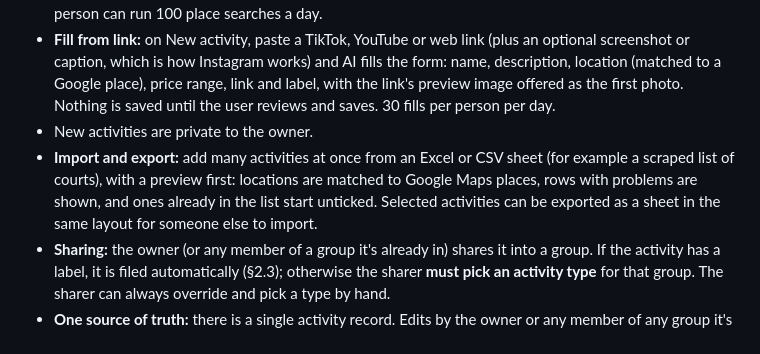
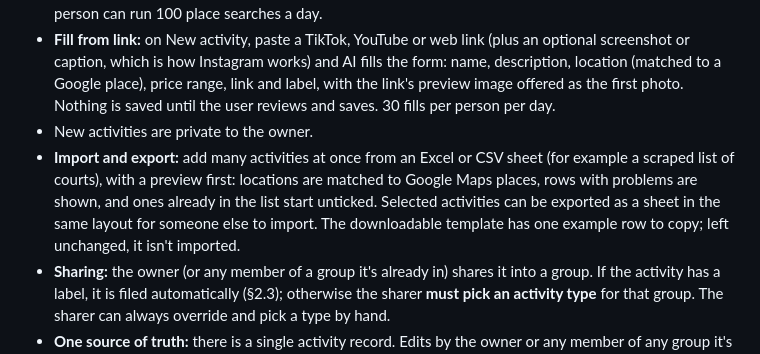
Before and after one commit to kangjin97/project1.0, a Markdown page: SPEC.md, the part around the change. GitHub-like rendering.

```diff
--- a/SPEC.md
+++ b/SPEC.md
@@ -38,7 +38,7 @@ A web and mobile app for friends to plan things to do together: collect activity
 - **Location from Google Maps:** typing a location suggests real places from Google Maps; picking one keeps that exact place, so "Open in Google Maps" shows the right pin. Free text is still allowed. Each person can run 100 place searches a day.
 - **Fill from link:** on New activity, paste a TikTok, YouTube or web link (plus an optional screenshot or caption, which is how Instagram works) and AI fills the form: name, description, location (matched to a Google place), price range, link and label, with the link's preview image offered as the first photo. Nothing is saved until the user reviews and saves. 30 fills per person per day.
 - New activities are private to the owner.
-- **Import and export:** add many activities at once from an Excel or CSV sheet (for example a scraped list of courts), with a preview first: locations are matched to Google Maps places, rows with problems are shown, and ones already in the list start unticked. Selected activities can be exported as a sheet in the same layout for someone else to import.
+- **Import and export:** add many activities at once from an Excel or CSV sheet (for example a scraped list of courts), with a preview first: locations are matched to Google Maps places, rows with problems are shown, and ones already in the list start unticked. Selected activities can be exported as a sheet in the same layout for someone else to import. The downloadable template has one example row to copy; left unchanged, it isn't imported.
 - **Sharing:** the owner (or any member of a group it's already in) shares it into a group. If the activity has a label, it is filed automatically (§2.3); otherwise the sharer **must pick an activity type** for that group. The sharer can always override and pick a type by hand.
 - **One source of truth:** there is a single activity record. Edits by the owner or any member of any group it's shared into apply everywhere — all groups and the owner's view see the same data. (Rationale: corrections like a fixed price or address should reach everyone.)
 - Any group member can change the activity's **type within their group**.
```
Also changed, not shown: docs/ai/decisions.md (+4 -0 lines).
